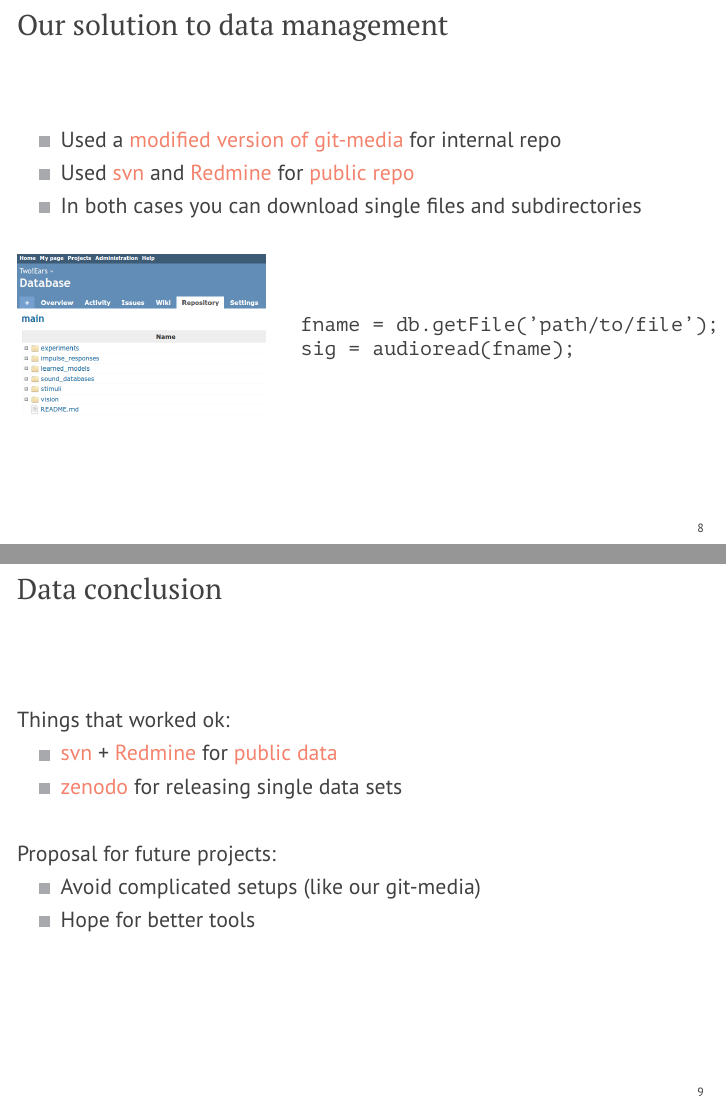
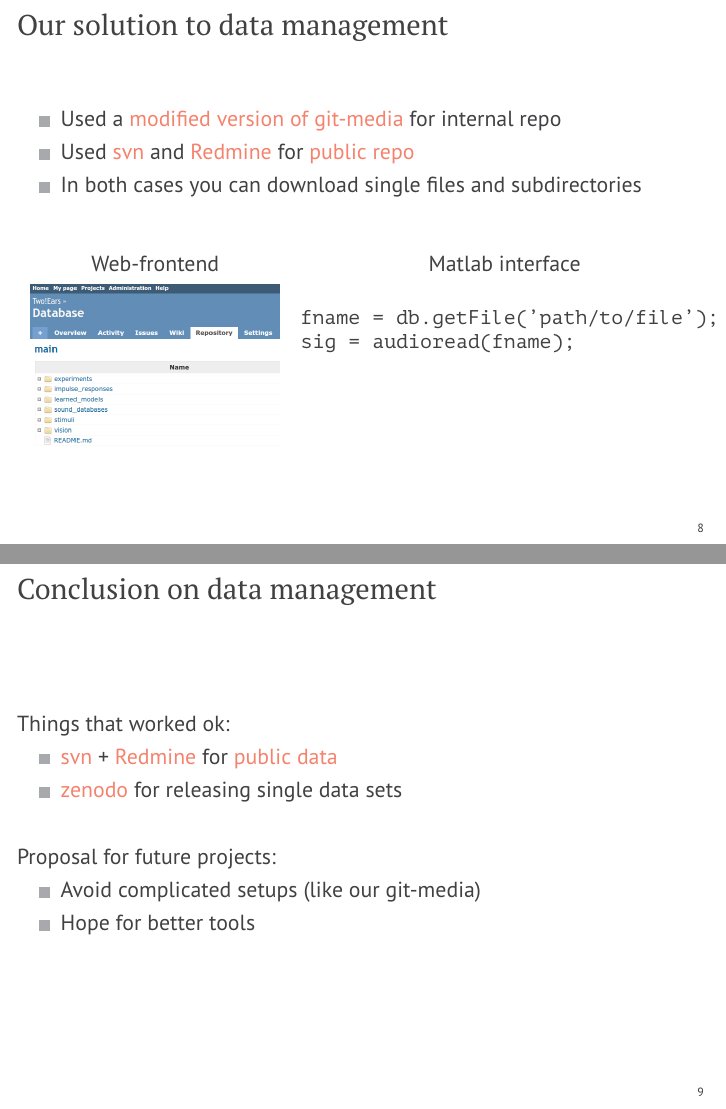
Before and after one commit to spatialaudio/ASA2017_Open_Science_in_TwoEars, LaTeX slides (talk/talk.tex): pages 13 and 14 of 14, joined at a grey line. Compiled offline with pdfLaTeX.

Commit message:
Add corrections

```diff
--- a/talk/talk.tex
+++ b/talk/talk.tex
@@ -441,13 +441,20 @@
         \item In both cases you can download single files and subdirectories
     \end{itemize}
 
-    \vspace{0.5cm}
+    \vspace{0.8cm}
 
-    \begin{minipage}[b]{.4\columnwidth}
+    \begin{minipage}[t]{.4\columnwidth}
+        \centering
+        Web-frontend \\
+        \vspace{0.2cm}
         \includegraphics[width=.9\textwidth]{fig/redmine}
     \end{minipage}
     \hfill
-    \begin{minipage}[b]{.59\columnwidth}
+    \begin{minipage}[t]{.59\columnwidth}
+        \begin{center}
+            Matlab interface \\
+        \end{center}
+        \vspace{0.2cm}
         \small
         \texttt{fname = db.getFile('path/to/file');} \\
         \texttt{sig = audioread(fname);}
@@ -459,7 +466,7 @@
 \end{frame}
 
 %%%%%%%%%%%%%%%%%%%%%%%%%%%%%%%%%%%%%%%%%%%%%%%%%%%%%%%%%%%%%%%%%%%%%%%%%%%%%%%%
-\begin{frame}{Data conclusion}
+\begin{frame}{Conclusion on data management}
 
     Things that worked ok:
     \begin{itemize}
```
Also changed, not shown: talk/talk.tex (6 more changed lines).
